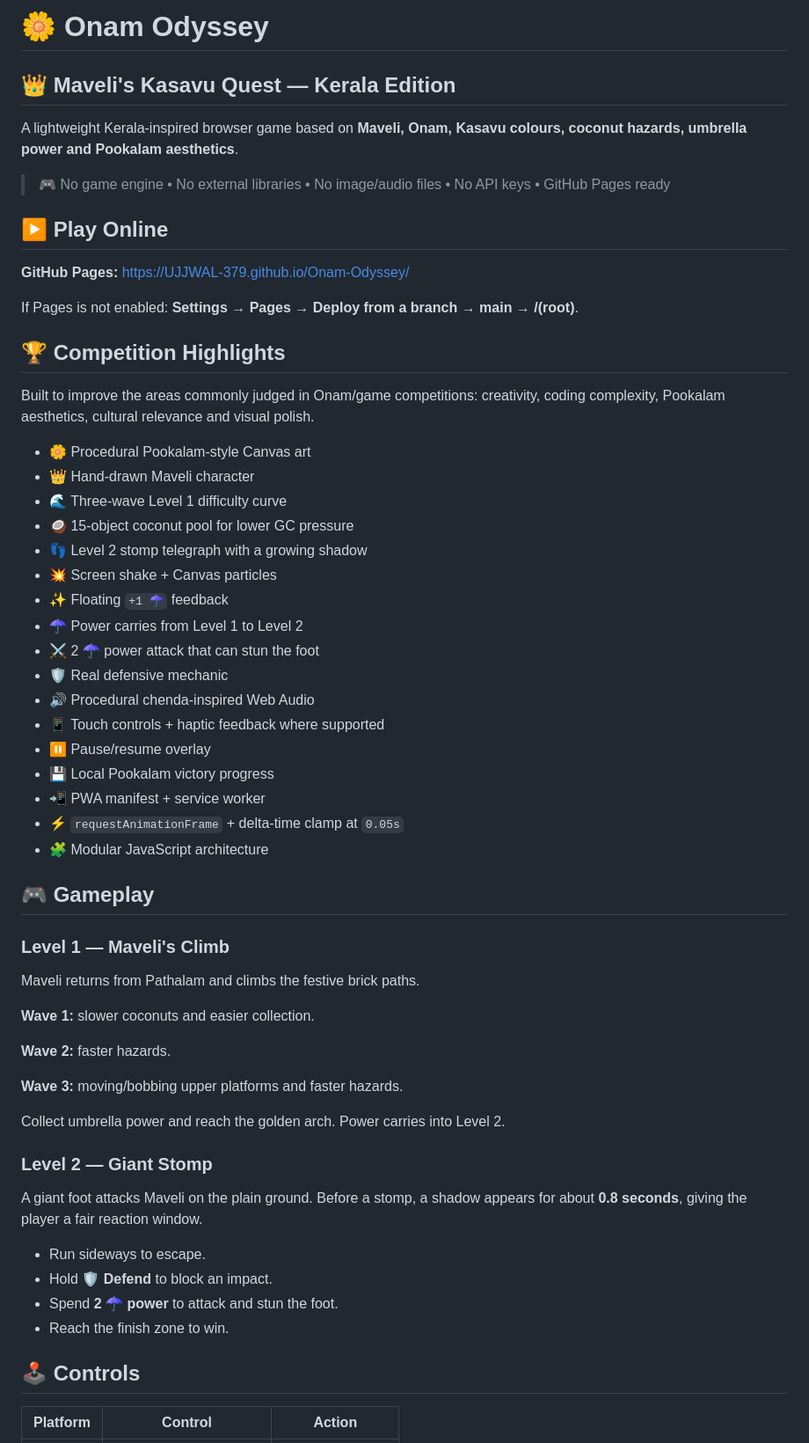
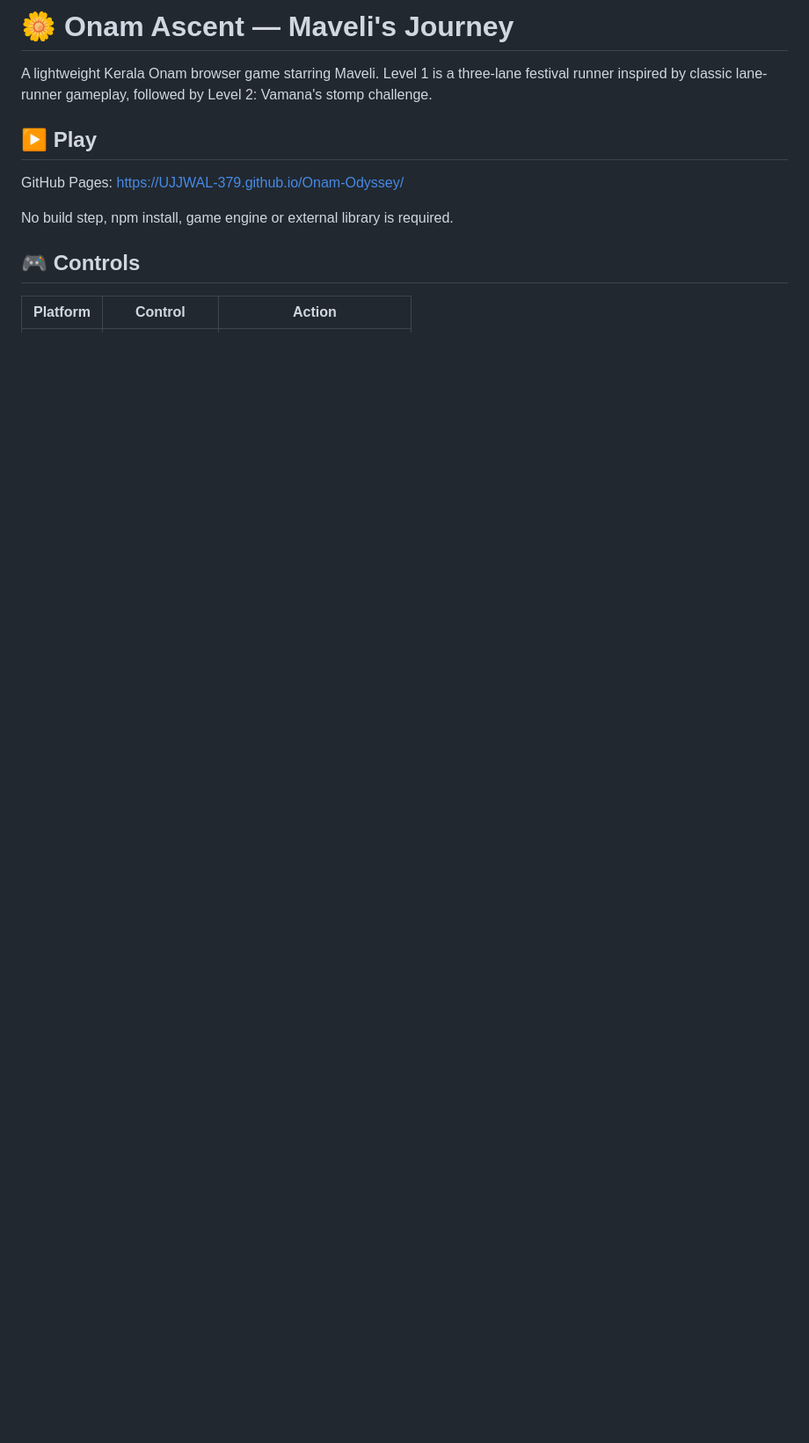
Before and after one commit to UJJWAL-379/Onam-Odyssey, a Markdown page: README.md, the part around one of its changes. Shown at 88% size. Drawn GitHub-style; blank space fills up the shorter version.

```diff
--- a/README.md
+++ b/README.md
@@ -1,62 +1,14 @@
-# 🌼 Onam Odyssey
-## 👑 Maveli's Kasavu Quest — Kerala Edition
+# 🌼 Onam Ascent — Maveli's Journey
 
-A lightweight Kerala-inspired browser game based on **Maveli, Onam, Kasavu colours, coconut hazards, umbrella power and Pookalam aesthetics**.
+A lightweight Kerala Onam browser game starring Maveli. Level 1 is a three-lane festival runner inspired by classic lane-runner gameplay, followed by Level 2: Vamana's stomp challenge.
 
-> 🎮 No game engine • No external libraries • No image/audio files • No API keys • GitHub Pages ready
+## ▶️ Play
 
-## ▶️ Play Online
+GitHub Pages: https://UJJWAL-379.github.io/Onam-Odyssey/
 
-**GitHub Pages:** https://UJJWAL-379.github.io/Onam-Odyssey/
+No build step, npm install, game engine or external library is required.
 
-If Pages is not enabled: **Settings → Pages → Deploy from a branch → main → /(root)**.
-
-## 🏆 Competition Highlights
-
-Built to improve the areas commonly judged in Onam/game competitions: creativity, coding complexity, Pookalam aesthetics, cultural relevance and visual polish.
-
-- 🌼 Procedural Pookalam-style Canvas art
-- 👑 Hand-drawn Maveli character
-- 🌊 Three-wave Level 1 difficulty curve
-- 🥥 15-object coconut pool for lower GC pressure
-- 👣 Level 2 stomp telegraph with a growing shadow
-- 💥 Screen shake + Canvas particles
-- ✨ Floating `+1 ☂` feedback
-- ☂️ Power carries from Level 1 to Level 2
-- ⚔️ 2 ☂ power attack that can stun the foot
-- 🛡️ Real defensive mechanic
-- 🔊 Procedural chenda-inspired Web Audio
-- 📱 Touch controls + haptic feedback where supported
-- ⏸️ Pause/resume overlay
-- 💾 Local Pookalam victory progress
-- 📲 PWA manifest + service worker
-- ⚡ `requestAnimationFrame` + delta-time clamp at `0.05s`
-- 🧩 Modular JavaScript architecture
-
-## 🎮 Gameplay
-
-### Level 1 — Maveli's Climb
-
-Maveli returns from Pathalam and climbs the festive brick paths.
-
-**Wave 1:** slower coconuts and easier collection.
-
-**Wave 2:** faster hazards.
-
-**Wave 3:** moving/bobbing upper platforms and faster hazards.
-
-Collect umbrella power and reach the golden arch. Power carries into Level 2.
-
-### Level 2 — Giant Stomp
-
-A giant foot attacks Maveli on the plain ground. Before a stomp, a shadow appears for about **0.8 seconds**, giving the player a fair reaction window.
-
-- Run sideways to escape.
-- Hold **🛡 Defend** to block an impact.
-- Spend **2 ☂ power** to attack and stun the foot.
-- Reach the finish zone to win.
-
-## 🕹️ Controls
+## 🎮 Controls
 
 | Platform | Control | Action |
 |---|---|---|
```
Also changed, not shown: other parts of README.md (+61 -133 lines).
